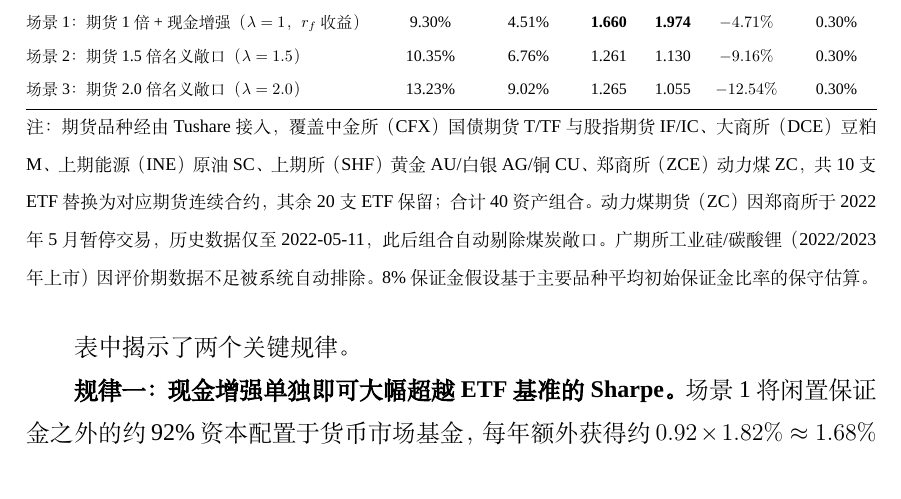
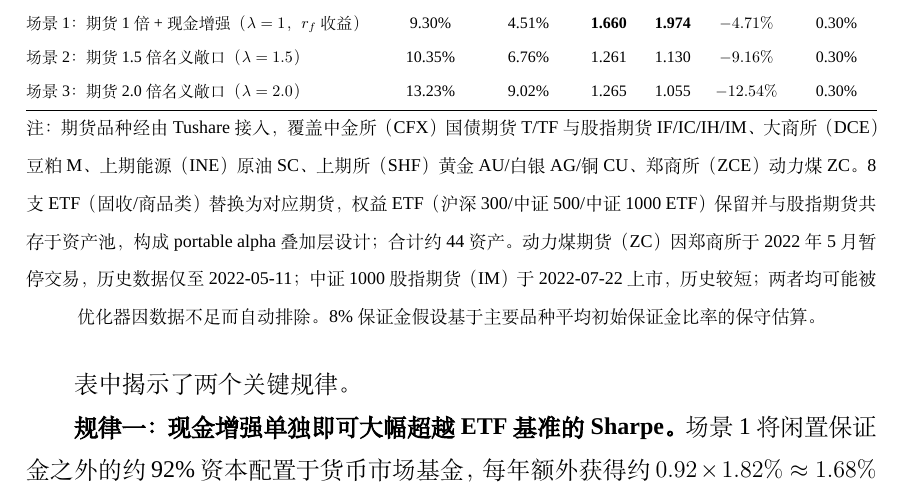
Before and after one commit to ericxuzhesheng/Relaxed-Risk-Parity-Research, a LaTeX thesis (report/thesis_latex/main.tex): part of page 50 of 62, cut so that both start at the same text. Compiled offline with XeLaTeX; a missing font is replaced by an installed copy or a similar font.

Commit message:
docs: auto-save

```diff
--- a/report/thesis_latex/main.tex
+++ b/report/thesis_latex/main.tex
@@ -794,7 +794,7 @@ R_{\text{total}} = r_f + \lambda \cdot (R_{\text{futures}} - r_f)
 \end{tabular}%
 }
 \par\smallskip
-{\footnotesize 注：期货品种经由 Tushare 接入，覆盖中金所（CFX）国债期货 T/TF 与股指期货 IF/IC、大商所（DCE）豆粕 M、上期能源（INE）原油 SC、上期所（SHF）黄金 AU/白银 AG/铜 CU、郑商所（ZCE）动力煤 ZC，共 10 支 ETF 替换为对应期货连续合约，其余 20 支 ETF 保留；合计 40 资产组合。动力煤期货（ZC）因郑商所于 2022 年 5 月暂停交易，历史数据仅至 2022-05-11，此后组合自动剔除煤炭敞口。广期所工业硅/碳酸锂（2022/2023 年上市）因评价期数据不足被系统自动排除。8\% 保证金假设基于主要品种平均初始保证金比率的保守估算。}
+{\footnotesize 注：期货品种经由 Tushare 接入，覆盖中金所（CFX）国债期货 T/TF 与股指期货 IF/IC/IH/IM、大商所（DCE）豆粕 M、上期能源（INE）原油 SC、上期所（SHF）黄金 AU/白银 AG/铜 CU、郑商所（ZCE）动力煤 ZC。8 支 ETF（固收/商品类）替换为对应期货，权益 ETF（沪深300/中证500/中证1000 ETF）保留并与股指期货共存于资产池，构成 portable alpha 叠加层设计；合计约 44 资产。动力煤期货（ZC）因郑商所于 2022 年 5 月暂停交易，历史数据仅至 2022-05-11；中证1000股指期货（IM）于 2022-07-22 上市，历史较短；两者均可能被优化器因数据不足而自动排除。8\% 保证金假设基于主要品种平均初始保证金比率的保守估算。}
 \end{table}
 
 表中揭示了两个关键规律。
```
